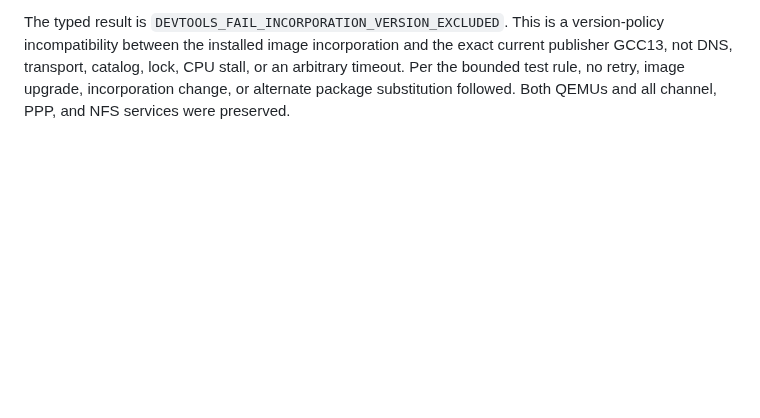
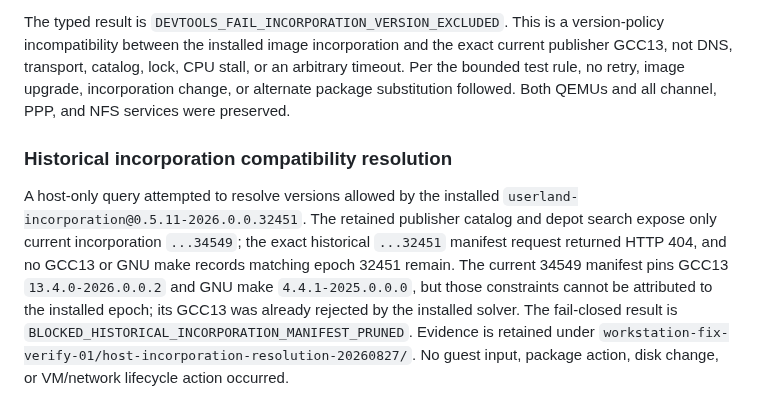
Before and after one commit to ryancnelson/qemu-sun4v-illumos, a Markdown page: notes/BIGGIE-TERM4CODE-OPENINDIANA-RUN.md, the part around the change. Drawn GitHub-style; blank space fills up the shorter version.

Commit message:
notes: record pruned incorporation blocker

```diff
--- a/notes/BIGGIE-TERM4CODE-OPENINDIANA-RUN.md
+++ b/notes/BIGGIE-TERM4CODE-OPENINDIANA-RUN.md
@@ -663,3 +663,17 @@ the exact current publisher GCC13, not DNS, transport, catalog, lock, CPU
 stall, or an arbitrary timeout.  Per the bounded test rule, no retry, image
 upgrade, incorporation change, or alternate package substitution followed.
 Both QEMUs and all channel, PPP, and NFS services were preserved.
+
+### Historical incorporation compatibility resolution
+
+A host-only query attempted to resolve versions allowed by the installed
+`userland-incorporation@0.5.11-2026.0.0.32451`.  The retained publisher catalog
+and depot search expose only current incorporation `...34549`; the exact
+historical `...32451` manifest request returned HTTP 404, and no GCC13 or GNU
+make records matching epoch 32451 remain.  The current 34549 manifest pins
+GCC13 `13.4.0-2026.0.0.2` and GNU make `4.4.1-2025.0.0.0`, but those constraints
+cannot be attributed to the installed epoch; its GCC13 was already rejected by
+the installed solver.  The fail-closed result is
+`BLOCKED_HISTORICAL_INCORPORATION_MANIFEST_PRUNED`.  Evidence is retained under
+`workstation-fix-verify-01/host-incorporation-resolution-20260827/`.  No guest
+input, package action, disk change, or VM/network lifecycle action occurred.
```
